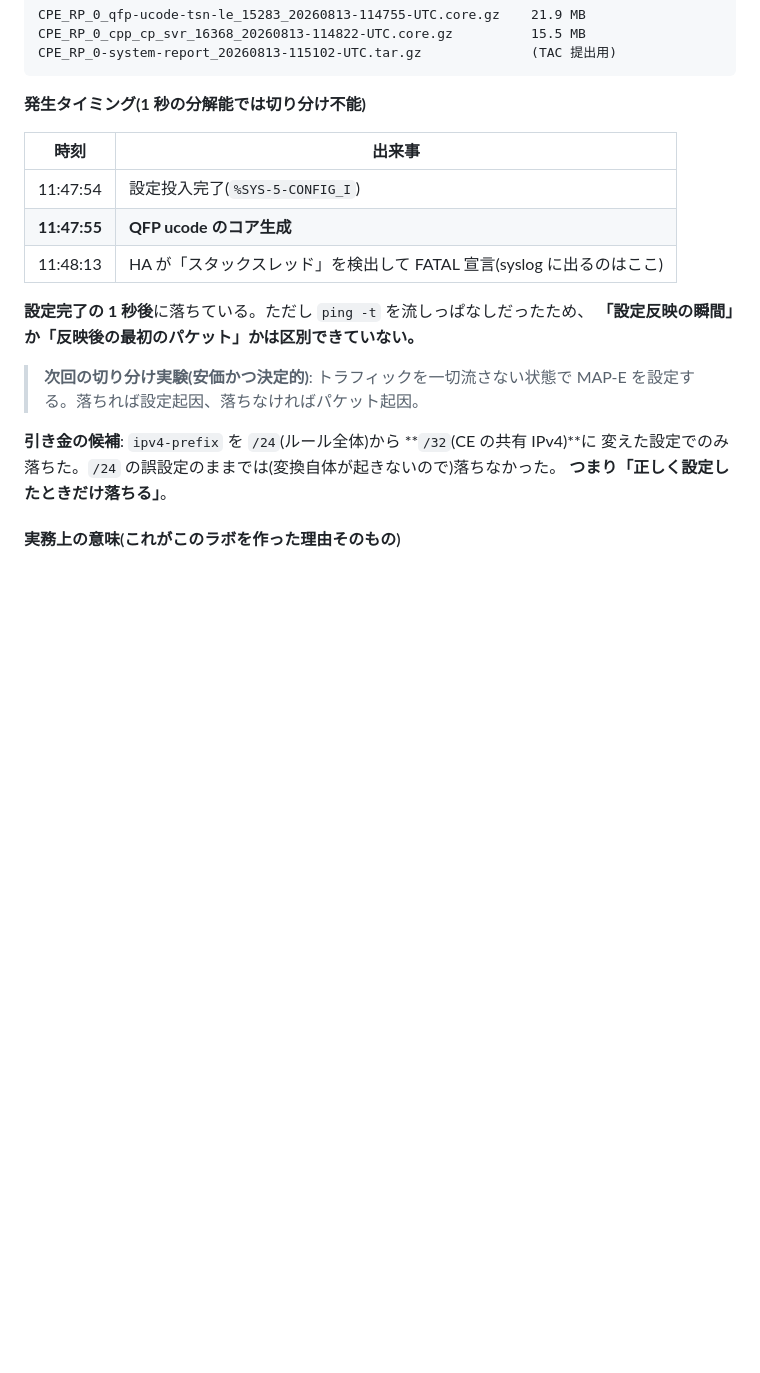
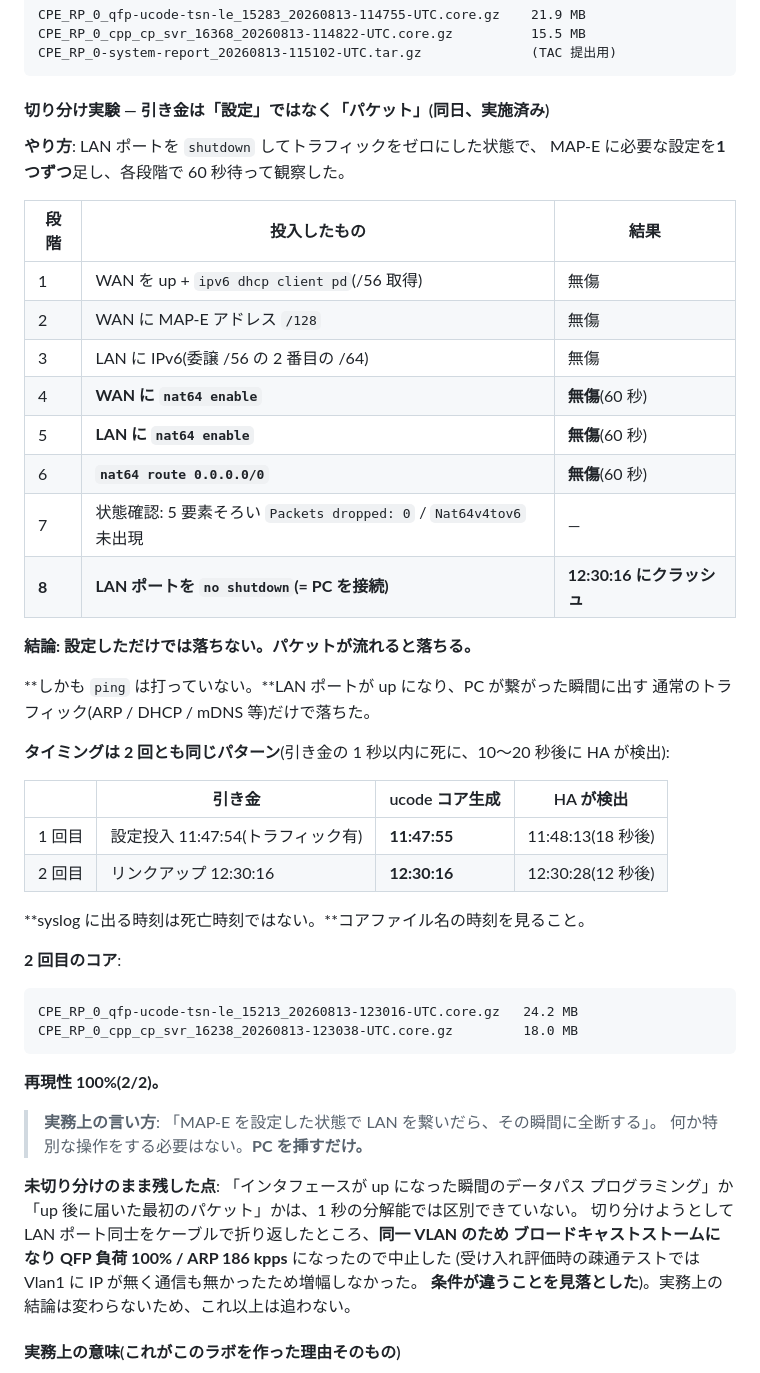
Before and after one commit to ginchankawaii/claude-code-book-template, a Markdown page: docs/ipoe-lab/build-log.md, the part around the change. GitHub-like rendering; blank space fills up the shorter version.

Commit message:
docs: サイクル9 に切り分け実験の結果を追加 — 引き金はパケット
LAN ポートを shutdown してトラフィックをゼロにした状態で、MAP-E に必要な
設定を 1 つずつ足し、各段階で 60 秒待って観察した。

- 段階1〜6 (PD 取得 / MAP-E アドレス / LAN の IPv6 / nat64 enable 内外 /
  nat64 route) すべて無傷
- 段階7 で 5 要素そろい Packets dropped: 0 / Nat64v4tov6 未出現を確認
- 段階8 で LAN ポートを no shutdown した瞬間にクラッシュ

結論: 設定しただけでは落ちない。パケットが流れると落ちる。
しかも ping は打っておらず、PC が繋がって出す通常のトラフィック
(ARP/DHCP/mDNS 等) だけで落ちた。

タイミングは 2 回とも同じ: 引き金の 1 秒以内に ucode コアが生成され、
10〜20 秒後に HA が検出。syslog の時刻は死亡時刻ではない。再現性 2/2。

なお切り分けのため LAN ポート同士を折り返したところ、同一 VLAN のため
ブロードキャストストームになり QFP 100% / ARP 186 kpps になったので中止。
受け入れ評価時の疎通テストとは Vlan1 の IP の有無という条件差があった。

Co-Authored-By: Claude Opus 5 <noreply@anthropic.com>

````diff
--- a/docs/ipoe-lab/build-log.md
+++ b/docs/ipoe-lab/build-log.md
@@ -2172,23 +2172,54 @@ CPE_RP_0_cpp_cp_svr_16368_20260813-114822-UTC.core.gz          15.5 MB
 CPE_RP_0-system-report_20260813-115102-UTC.tar.gz              (TAC 提出用)
 ```
 
-**発生タイミング(1 秒の分解能では切り分け不能)**
-
-| 時刻 | 出来事 |
-|---|---|
-| 11:47:54 | 設定投入完了(`%SYS-5-CONFIG_I`) |
-| **11:47:55** | **QFP ucode のコア生成** |
-| 11:48:13 | HA が「スタックスレッド」を検出して FATAL 宣言(syslog に出るのはここ) |
-
-**設定完了の 1 秒後**に落ちている。ただし `ping -t` を流しっぱなしだったため、
-**「設定反映の瞬間」か「反映後の最初のパケット」かは区別できていない。**
-
-> **次回の切り分け実験(安価かつ決定的)**: トラフィックを一切流さない状態で
-> MAP-E を設定する。落ちれば設定起因、落ちなければパケット起因。
-
-**引き金の候補**: `ipv4-prefix` を `/24`(ルール全体)から **`/32`(CE の共有 IPv4)**に
-変えた設定でのみ落ちた。`/24` の誤設定のままでは(変換自体が起きないので)落ちなかった。
-**つまり「正しく設定したときだけ落ちる」**。
+#### 切り分け実験 — 引き金は「設定」ではなく「パケット」(同日、実施済み)
+
+**やり方**: LAN ポートを `shutdown` してトラフィックをゼロにした状態で、
+MAP-E に必要な設定を**1 つずつ**足し、各段階で 60 秒待って観察した。
+
+| 段階 | 投入したもの | 結果 |
+|---|---|---|
+| 1 | WAN を up + `ipv6 dhcp client pd`(/56 取得) | 無傷 |
+| 2 | WAN に MAP-E アドレス `/128` | 無傷 |
+| 3 | LAN に IPv6(委譲 /56 の 2 番目の /64) | 無傷 |
+| 4 | **WAN に `nat64 enable`** | **無傷**(60 秒) |
+| 5 | **LAN に `nat64 enable`** | **無傷**(60 秒) |
+| 6 | **`nat64 route 0.0.0.0/0`** | **無傷**(60 秒) |
+| 7 | 状態確認: 5 要素そろい `Packets dropped: 0` / `Nat64v4tov6` 未出現 | — |
+| **8** | **LAN ポートを `no shutdown`(= PC を接続)** | **12:30:16 にクラッシュ** |
+
+**結論: 設定しただけでは落ちない。パケットが流れると落ちる。**
+
+**しかも `ping` は打っていない。**LAN ポートが up になり、PC が繋がった瞬間に出す
+通常のトラフィック(ARP / DHCP / mDNS 等)だけで落ちた。
+
+**タイミングは 2 回とも同じパターン**(引き金の 1 秒以内に死に、10〜20 秒後に HA が検出):
+
+| | 引き金 | ucode コア生成 | HA が検出 |
+|---|---|---|---|
+| 1 回目 | 設定投入 11:47:54(トラフィック有) | **11:47:55** | 11:48:13(18 秒後) |
+| 2 回目 | リンクアップ 12:30:16 | **12:30:16** | 12:30:28(12 秒後) |
+
+**syslog に出る時刻は死亡時刻ではない。**コアファイル名の時刻を見ること。
+
+**2 回目のコア**:
+
+```
+CPE_RP_0_qfp-ucode-tsn-le_15213_20260813-123016-UTC.core.gz   24.2 MB
+CPE_RP_0_cpp_cp_svr_16238_20260813-123038-UTC.core.gz         18.0 MB
+```
+
+**再現性 100%(2/2)。**
+
+> **実務上の言い方**: 「MAP-E を設定した状態で LAN を繋いだら、その瞬間に全断する」。
+> 何か特別な操作をする必要はない。**PC を挿すだけ。**
+
+**未切り分けのまま残した点**: 「インタフェースが up になった瞬間のデータパス
+プログラミング」か「up 後に届いた最初のパケット」かは、1 秒の分解能では区別できていない。
+切り分けようとして LAN ポート同士をケーブルで折り返したところ、**同一 VLAN のため
+ブロードキャストストームになり QFP 負荷 100% / ARP 186 kpps** になったので中止した
+(受け入れ評価時の疎通テストでは Vlan1 に IP が無く通信も無かったため増幅しなかった。
+**条件が違うことを見落とした**)。実務上の結論は変わらないため、これ以上は追わない。
 
 #### 実務上の意味(これがこのラボを作った理由そのもの)
 
````
